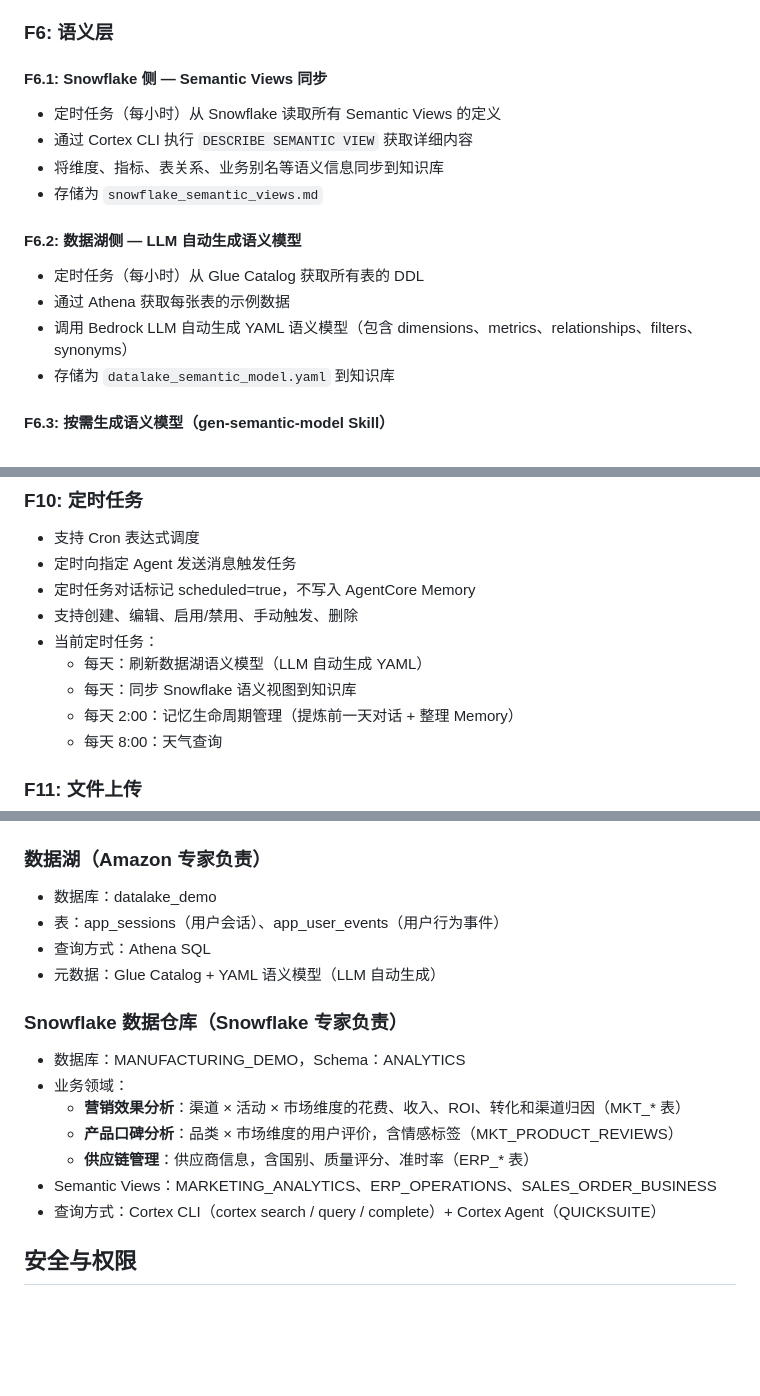
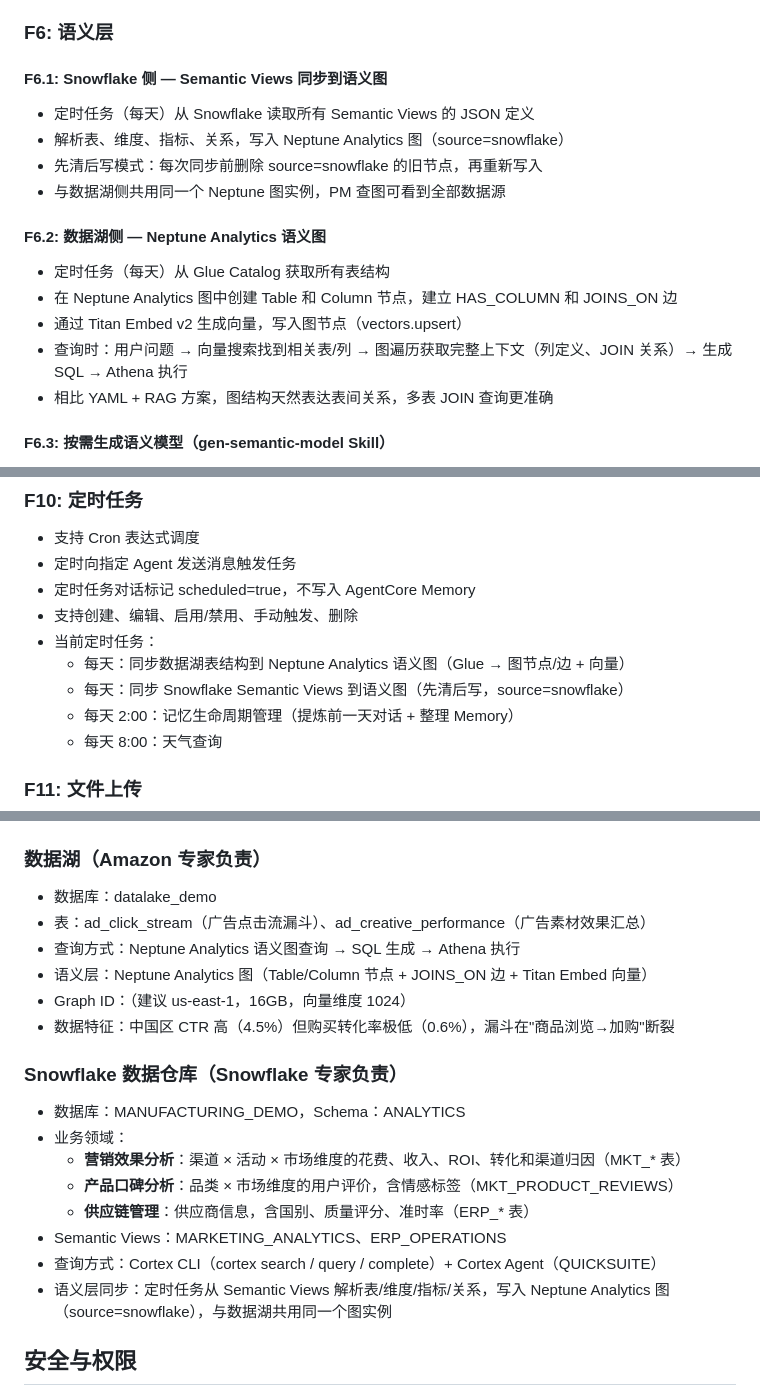
Before and after one commit to chawnsj-sys/teamai, a Markdown page: README.md, 3 parts joined by grey strips. Drawn GitHub-style; blank space fills up the shorter version.

Commit message:
update README: 插入架构图和截图, 数据湖改为广告点击流, Snowflake统一到Neptune图

```diff
--- a/README.md
+++ b/README.md
@@ -80,17 +85,18 @@
 
 ### F6: 语义层
 
-#### F6.1: Snowflake 侧 — Semantic Views 同步
-- 定时任务（每小时）从 Snowflake 读取所有 Semantic Views 的定义
-- 通过 Cortex CLI 执行 `DESCRIBE SEMANTIC VIEW` 获取详细内容
-- 将维度、指标、表关系、业务别名等语义信息同步到知识库
-- 存储为 `snowflake_semantic_views.md`
+#### F6.1: Snowflake 侧 — Semantic Views 同步到语义图
+- 定时任务（每天）从 Snowflake 读取所有 Semantic Views 的 JSON 定义
+- 解析表、维度、指标、关系，写入 Neptune Analytics 图（source=snowflake）
+- 先清后写模式：每次同步前删除 source=snowflake 的旧节点，再重新写入
+- 与数据湖侧共用同一个 Neptune 图实例，PM 查图可看到全部数据源
 
-#### F6.2: 数据湖侧 — LLM 自动生成语义模型
-- 定时任务（每小时）从 Glue Catalog 获取所有表的 DDL
-- 通过 Athena 获取每张表的示例数据
-- 调用 Bedrock LLM 自动生成 YAML 语义模型（包含 dimensions、metrics、relationships、filters、synonyms）
-- 存储为 `datalake_semantic_model.yaml` 到知识库
+#### F6.2: 数据湖侧 — Neptune Analytics 语义图
+- 定时任务（每天）从 Glue Catalog 获取所有表结构
+- 在 Neptune Analytics 图中创建 Table 和 Column 节点，建立 HAS_COLUMN 和 JOINS_ON 边
+- 通过 Titan Embed v2 生成向量，写入图节点（vectors.upsert）
+- 查询时：用户问题 → 向量搜索找到相关表/列 → 图遍历获取完整上下文（列定义、JOIN 关系）→ 生成 SQL → Athena 执行
+- 相比 YAML + RAG 方案，图结构天然表达表间关系，多表 JOIN 查询更准确
 
 #### F6.3: 按需生成语义模型（gen-semantic-model Skill）
 - 用户可以对 Amazon 专家说"帮我生成 xxx 表的语义模型"
@@ -142,8 +148,8 @@
 - 定时任务对话标记 scheduled=true，不写入 AgentCore Memory
 - 支持创建、编辑、启用/禁用、手动触发、删除
 - 当前定时任务：
-  - 每天：刷新数据湖语义模型（LLM 自动生成 YAML）
-  - 每天：同步 Snowflake 语义视图到知识库
+  - 每天：同步数据湖表结构到 Neptune Analytics 语义图（Glue → 图节点/边 + 向量）
+  - 每天：同步 Snowflake Semantic Views 到语义图（先清后写，source=snowflake）
   - 每天 2:00：记忆生命周期管理（提炼前一天对话 + 整理 Memory）
   - 每天 8:00：天气查询
 
@@ -164,9 +170,11 @@
 
 ### 数据湖（Amazon 专家负责）
 - 数据库：datalake_demo
-- 表：app_sessions（用户会话）、app_user_events（用户行为事件）
-- 查询方式：Athena SQL
-- 元数据：Glue Catalog + YAML 语义模型（LLM 自动生成）
+- 表：ad_click_stream（广告点击流漏斗）、ad_creative_performance（广告素材效果汇总）
+- 查询方式：Neptune Analytics 语义图查询 → SQL 生成 → Athena 执行
+- 语义层：Neptune Analytics 图（Table/Column 节点 + JOINS_ON 边 + Titan Embed 向量）
+- Graph ID：<your-graph-id>（建议 us-east-1，16GB，向量维度 1024）
+- 数据特征：中国区 CTR 高（4.5%）但购买转化率极低（0.6%），漏斗在"商品浏览→加购"断裂
 
 ### Snowflake 数据仓库（Snowflake 专家负责）
 - 数据库：MANUFACTURING_DEMO，Schema：ANALYTICS
@@ -174,8 +182,9 @@
   - **营销效果分析**：渠道 × 活动 × 市场维度的花费、收入、ROI、转化和渠道归因（MKT_* 表）
   - **产品口碑分析**：品类 × 市场维度的用户评价，含情感标签（MKT_PRODUCT_REVIEWS）
   - **供应链管理**：供应商信息，含国别、质量评分、准时率（ERP_* 表）
-- Semantic Views：MARKETING_ANALYTICS、ERP_OPERATIONS、SALES_ORDER_BUSINESS
+- Semantic Views：MARKETING_ANALYTICS、ERP_OPERATIONS
 - 查询方式：Cortex CLI（cortex search / query / complete）+ Cortex Agent（QUICKSUITE）
+- 语义层同步：定时任务从 Semantic Views 解析表/维度/指标/关系，写入 Neptune Analytics 图（source=snowflake），与数据湖共用同一个图实例
 
 ## 安全与权限
 
```
Also changed, not shown: other parts of README.md (+11 -1 lines).
